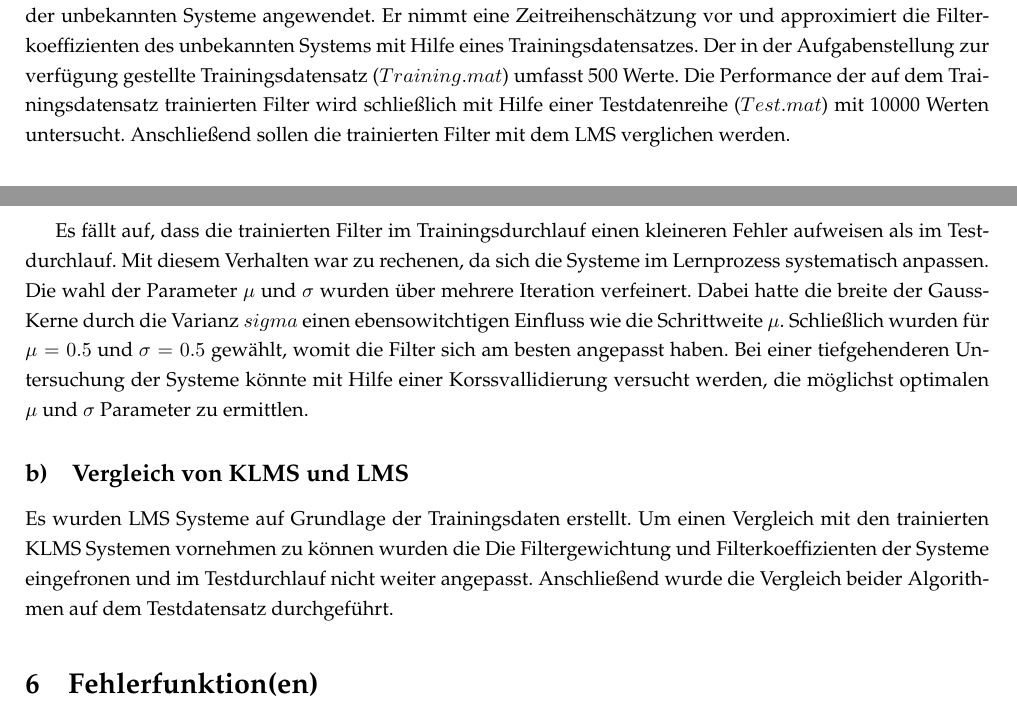
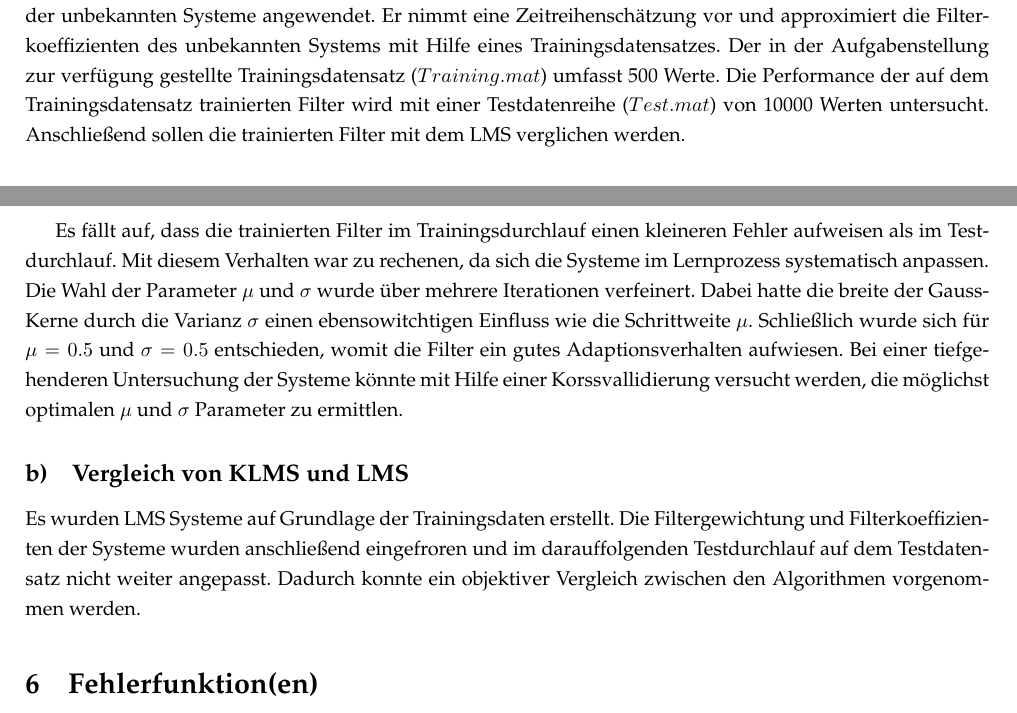
Before and after one commit to Foaly/AdaptiveFilter, a LaTeX document (tex/main.tex, which reads tex/Aufgabe1.tex): two parts of pages 14 and 15 of 16, joined at a grey line, cut so that both start at the same text. Compiled offline with pdfLaTeX.

Commit message:
KLMS LMS

```diff
--- a/tex/Aufgabe1.tex
+++ b/tex/Aufgabe1.tex
@@ -380,7 +380,7 @@ Dort wurde eine Schrittweite von $\mu = 0.03$ und eine Vergessenfaktor von $\rho
 In diesem Abschnitt wird ein dritter Algorithmus, der Kernel Least Mean Squares (KLMS), zur identifiaktion der unbekannten Systeme angewendet.
 Er nimmt eine Zeitreihenschätzung vor und approximiert die Filterkoeffizienten des unbekannten Systems mit Hilfe eines Trainingsdatensatzes.
 Der in der Aufgabenstellung zur verfügung gestellte Trainingsdatensatz ($Training.mat$) umfasst 500 Werte.
-Die Performance der auf dem Trainingsdatensatz trainierten Filter wird schließlich mit Hilfe einer Testdatenreihe ($Test.mat$) mit 10000 Werten untersucht.
+Die Performance der auf dem Trainingsdatensatz trainierten Filter wird mit einer Testdatenreihe ($Test.mat$) von 10000 Werten untersucht.
 Anschließend sollen die trainierten Filter mit dem LMS verglichen werden.
 
 
@@ -409,16 +409,16 @@ Alternativ können auch andere Kernel gewählt werden (z.B. Laplace).
 
 Es fällt auf, dass die trainierten Filter im Trainingsdurchlauf einen kleineren Fehler aufweisen als im Testdurchlauf.
 Mit diesem Verhalten war zu rechenen, da sich die Systeme im Lernprozess systematisch anpassen.
-Die wahl der Parameter $\mu$ und $\sigma$ wurden über mehrere Iteration verfeinert.
-Dabei hatte die breite der Gauss-Kerne durch die Varianz $sigma$ einen ebensowitchtigen Einfluss wie die Schrittweite $\mu$.
-Schließlich wurden für $\mu = 0.5$ und $\sigma = 0.5$ gewählt, womit die Filter sich am besten angepasst haben.
+Die Wahl der Parameter $\mu$ und $\sigma$ wurde über mehrere Iterationen verfeinert.
+Dabei hatte die breite der Gauss-Kerne durch die Varianz $\sigma$ einen ebensowitchtigen Einfluss wie die Schrittweite $\mu$.
+Schließlich wurde sich für $\mu = 0.5$ und $\sigma = 0.5$ entschieden, womit die Filter ein gutes Adaptionsverhalten aufwiesen.
 Bei einer tiefgehenderen Untersuchung der Systeme könnte mit Hilfe einer Korssvallidierung versucht werden, die möglichst optimalen $\mu$ und $\sigma$ Parameter zu ermittlen.
 
 
 \subsection{Vergleich von KLMS und LMS}
 Es wurden LMS Systeme auf Grundlage der Trainingsdaten erstellt.
-Um einen Vergleich mit den trainierten KLMS Systemen vornehmen zu können wurden die Die Filtergewichtung und Filterkoeffizienten der Systeme eingefronen und im Testdurchlauf nicht weiter angepasst.
-Anschließend wurde die Vergleich beider Algorithmen auf dem Testdatensatz durchgeführt.
+Die Filtergewichtung und Filterkoeffizienten der Systeme wurden anschließend eingefroren und im darauffolgenden Testdurchlauf auf dem Testdatensatz nicht weiter angepasst.
+Dadurch konnte ein objektiver Vergleich zwischen den Algorithmen vorgenommen werden.
 
 
 
```
